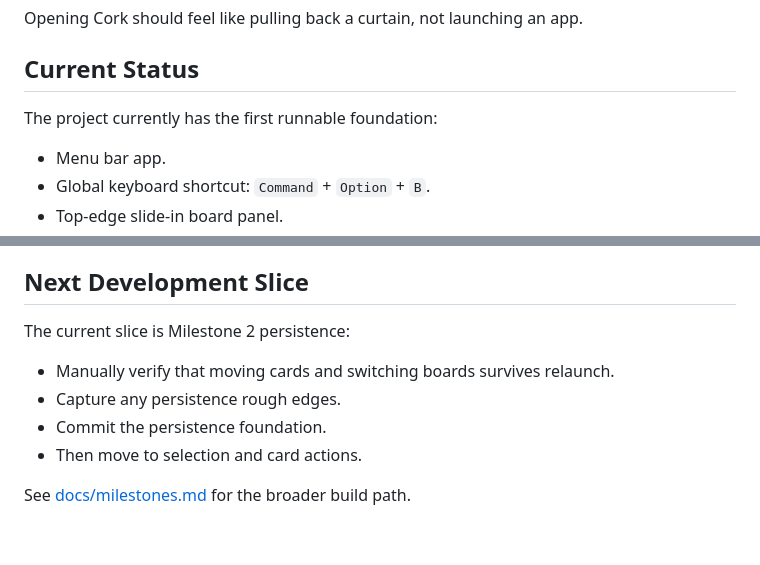
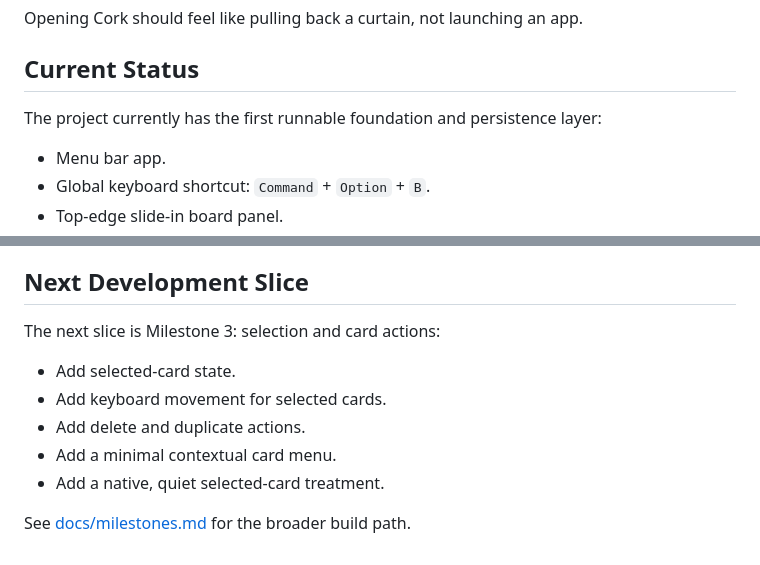
Before and after one commit to KopitarFan/Cork, a Markdown page: README.md, 2 parts joined by grey strips. Drawn GitHub-style.

Commit message:
Updated docs to reflect milestone 2 complete

```diff
--- a/README.md
+++ b/README.md
@@ -21,7 +21,7 @@ Opening Cork should feel like pulling back a curtain, not launching an app.
 
 ## Current Status
 
-The project currently has the first runnable foundation:
+The project currently has the first runnable foundation and persistence layer:
 
 - Menu bar app.
 - Global keyboard shortcut: `Command` + `Option` + `B`.
@@ -96,11 +96,12 @@ The codebase is intentionally split so product logic can be tested without AppKi
 
 ## Next Development Slice
 
-The current slice is Milestone 2 persistence:
+The next slice is Milestone 3: selection and card actions:
 
-- Manually verify that moving cards and switching boards survives relaunch.
-- Capture any persistence rough edges.
-- Commit the persistence foundation.
-- Then move to selection and card actions.
+- Add selected-card state.
+- Add keyboard movement for selected cards.
+- Add delete and duplicate actions.
+- Add a minimal contextual card menu.
+- Add a native, quiet selected-card treatment.
 
 See [docs/milestones.md](docs/milestones.md) for the broader build path.
```
Also changed, not shown: docs/milestones.md (+11 -2 lines).
